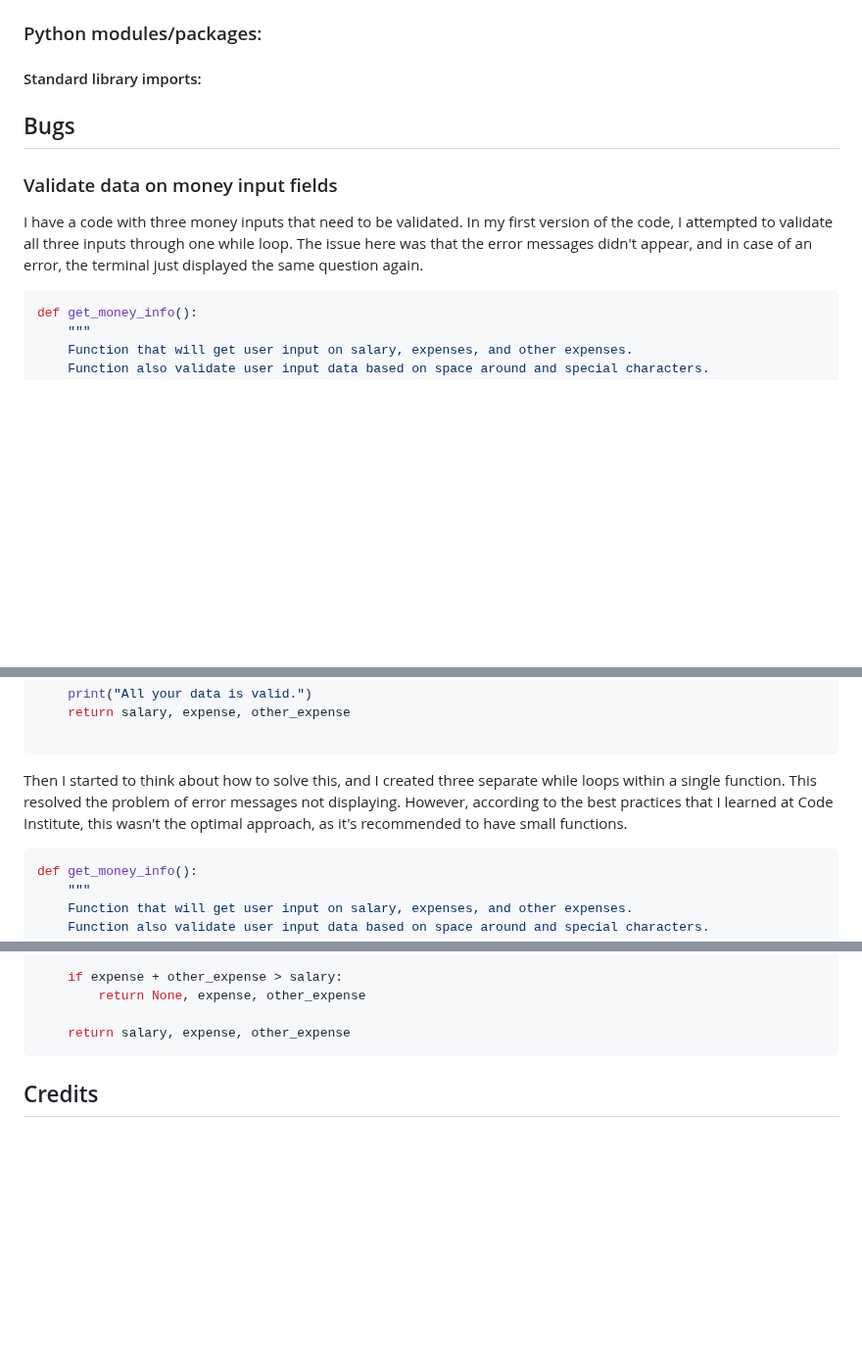
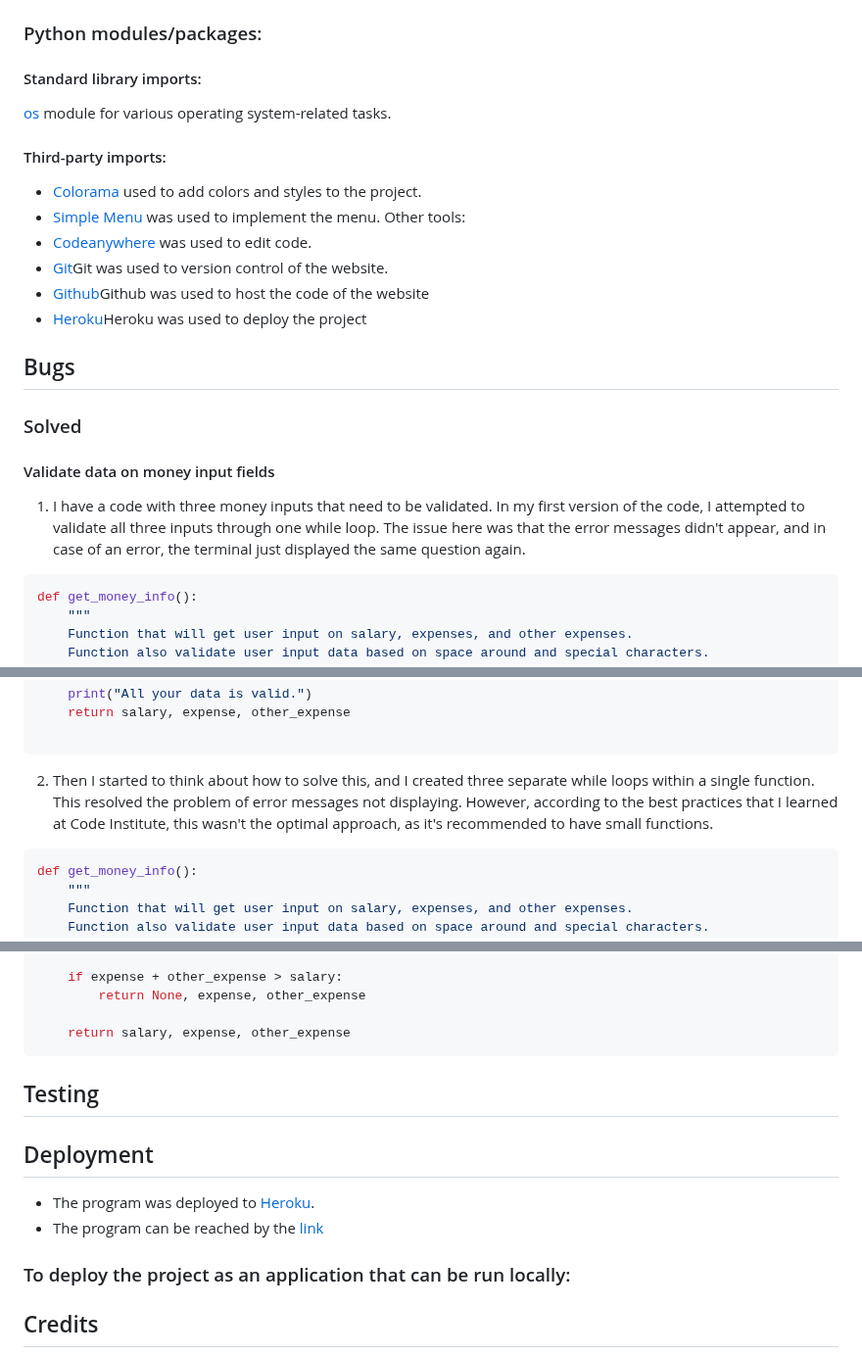
Before and after one commit to ninaschulte/mortgage-calculator, a Markdown page: README.md, 3 parts joined by grey strips. Shown at 98% size. Drawn GitHub-style; blank space fills up the shorter version.

````diff
--- a/README.md
+++ b/README.md
@@ -39,10 +39,19 @@ Calculator return to the user sum
 ## Frameworks/Libraries, Programmes and Tools
 ### Python modules/packages:
 #### Standard library imports:
-
+[os](https://docs.python.org/3/library/os.html) module for various operating system-related tasks.
+#### Third-party imports:
+- [Colorama](https://pypi.org/project/colorama/) used to add colors and styles to the project.
+- [Simple Menu](https://pypi.org/project/simple-term-menu/) was used to implement the menu.
+Other tools:
+- [Codeanywhere]([https://pypi.org/project/colorama/](https://dashboard.codeanywhere.com/)) was used to edit code.
+- [Git](https://git-scm.com/download/mac)Git was used to version control of the website.
+- [Github]([https://pypi.org/project/colorama/](https://github.com/))Github was used to host the code of the website
+- [Heroku]([[https://pypi.org/project/colorama/](https://dashboard.codeanywhere.com/)](https://devcenter.heroku.com/articles/getting-started-with-python#set-up))Heroku was used to deploy the project
 ## Bugs
-### Validate data on money input fields
-I have a code with three money inputs that need to be validated. In my first version of the code, I attempted to validate all three inputs through one while loop. The issue here was that the error messages didn't appear, and in case of an error, the terminal just displayed the same question again.
+### Solved
+#### Validate data on money input fields
+1. I have a code with three money inputs that need to be validated. In my first version of the code, I attempted to validate all three inputs through one while loop. The issue here was that the error messages didn't appear, and in case of an error, the terminal just displayed the same question again.
 ```python
 def get_money_info():
     """
@@ -75,7 +84,7 @@ def get_money_info():
     return salary, expense, other_expense
 
 ```
-Then I started to think about how to solve this, and I created three separate while loops within a single function. This resolved the problem of error messages not displaying. However, according to the best practices that I learned at Code Institute, this wasn't the optimal approach, as it's recommended to have small functions.
+2. Then I started to think about how to solve this, and I created three separate while loops within a single function. This resolved the problem of error messages not displaying. However, according to the best practices that I learned at Code Institute, this wasn't the optimal approach, as it's recommended to have small functions.
 ```python
 def get_money_info():
     """
@@ -161,6 +170,12 @@ def get_money_info():
 
     return salary, expense, other_expense
 ```
+## Testing
+## Deployment
+- The program was deployed to [Heroku]([[https://pypi.org/project/colorama/](https://dashboard.codeanywhere.com/)](https://devcenter.heroku.com/articles/getting-started-with-python#set-up)).
+- The program can be reached by the [link](https://ninaschulte-mortgagecalculator-4bb5d57d1e7f.herokuapp.com/)
+### To deploy the project as an application that can be run locally:
+
 
 ## Credits
 - For colours in terminal, I used [colorama]([https://pypi.org/project/colorama/](https://www.programcreek.com/python/?CodeExample=print+success)https://www.programcreek.com/python/?CodeExample=print+success) and [blessed](https://pypi.org/project/blessed/)
````
Also changed, not shown: other parts of README.md (+1 -1 lines).
